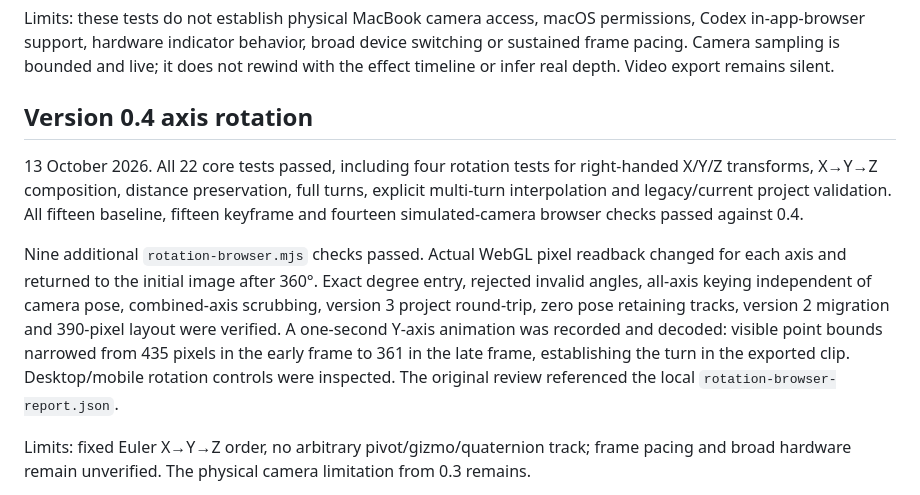
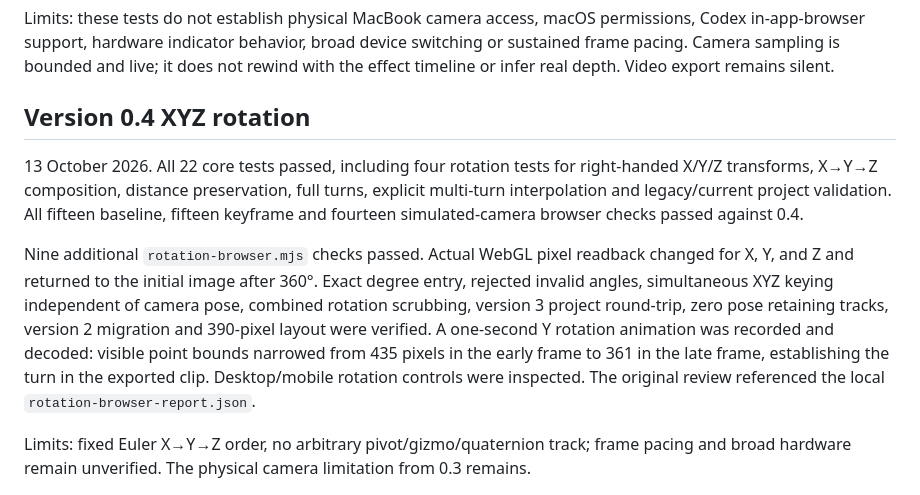
Before and after one commit to notlestat/point-cloud-studio, a Markdown page: verification/README.md, the part around the change. Rendered like a GitHub page.

```diff
--- a/verification/README.md
+++ b/verification/README.md
@@ -30,11 +30,11 @@ Fourteen additional checks in `camera-browser.mjs` passed using Chromium's simul
 
 Limits: these tests do not establish physical MacBook camera access, macOS permissions, Codex in-app-browser support, hardware indicator behavior, broad device switching or sustained frame pacing. Camera sampling is bounded and live; it does not rewind with the effect timeline or infer real depth. Video export remains silent.
 
-## Version 0.4 axis rotation
+## Version 0.4 XYZ rotation
 
 13 October 2026. All 22 core tests passed, including four rotation tests for right-handed X/Y/Z transforms, X→Y→Z composition, distance preservation, full turns, explicit multi-turn interpolation and legacy/current project validation. All fifteen baseline, fifteen keyframe and fourteen simulated-camera browser checks passed against 0.4.
 
-Nine additional `rotation-browser.mjs` checks passed. Actual WebGL pixel readback changed for each axis and returned to the initial image after 360°. Exact degree entry, rejected invalid angles, all-axis keying independent of camera pose, combined-axis scrubbing, version 3 project round-trip, zero pose retaining tracks, version 2 migration and 390-pixel layout were verified. A one-second Y-axis animation was recorded and decoded: visible point bounds narrowed from 435 pixels in the early frame to 361 in the late frame, establishing the turn in the exported clip. Desktop/mobile rotation controls were inspected. The original review referenced the local `rotation-browser-report.json`.
+Nine additional `rotation-browser.mjs` checks passed. Actual WebGL pixel readback changed for X, Y, and Z and returned to the initial image after 360°. Exact degree entry, rejected invalid angles, simultaneous XYZ keying independent of camera pose, combined rotation scrubbing, version 3 project round-trip, zero pose retaining tracks, version 2 migration and 390-pixel layout were verified. A one-second Y rotation animation was recorded and decoded: visible point bounds narrowed from 435 pixels in the early frame to 361 in the late frame, establishing the turn in the exported clip. Desktop/mobile rotation controls were inspected. The original review referenced the local `rotation-browser-report.json`.
 
 Limits: fixed Euler X→Y→Z order, no arbitrary pivot/gizmo/quaternion track; frame pacing and broad hardware remain unverified. The physical camera limitation from 0.3 remains.
 
```
Also changed, not shown: README.md (+1 -1 lines).
